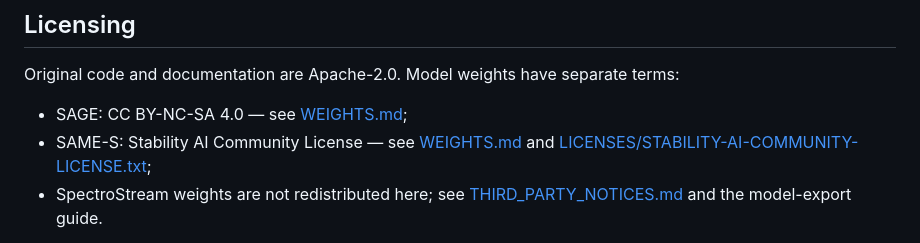
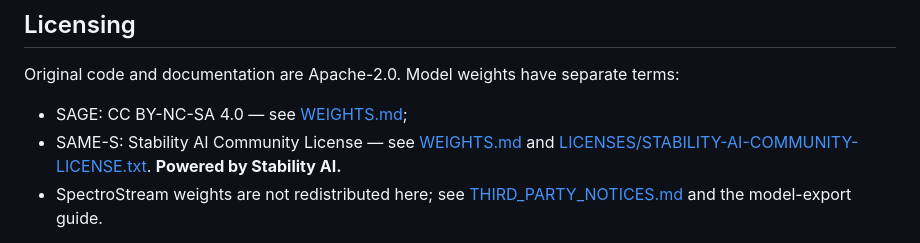
Before and after one commit to FastAnt/android_decoders_contest, a Markdown page: README.md, the part around the change. Drawn GitHub-style.

Commit message:
Add Stability AI attribution to README

```diff
--- a/README.md
+++ b/README.md
@@ -210,7 +210,8 @@ terms:
 - SAGE: CC BY-NC-SA 4.0 — see [WEIGHTS.md](WEIGHTS.md);
 - SAME-S: Stability AI Community License — see
   [WEIGHTS.md](WEIGHTS.md) and
-  [LICENSES/STABILITY-AI-COMMUNITY-LICENSE.txt](LICENSES/STABILITY-AI-COMMUNITY-LICENSE.txt);
+  [LICENSES/STABILITY-AI-COMMUNITY-LICENSE.txt](LICENSES/STABILITY-AI-COMMUNITY-LICENSE.txt).
+  **Powered by Stability AI.**
 - SpectroStream weights are not redistributed here; see
   [THIRD_PARTY_NOTICES.md](THIRD_PARTY_NOTICES.md) and the model-export guide.
 
```
